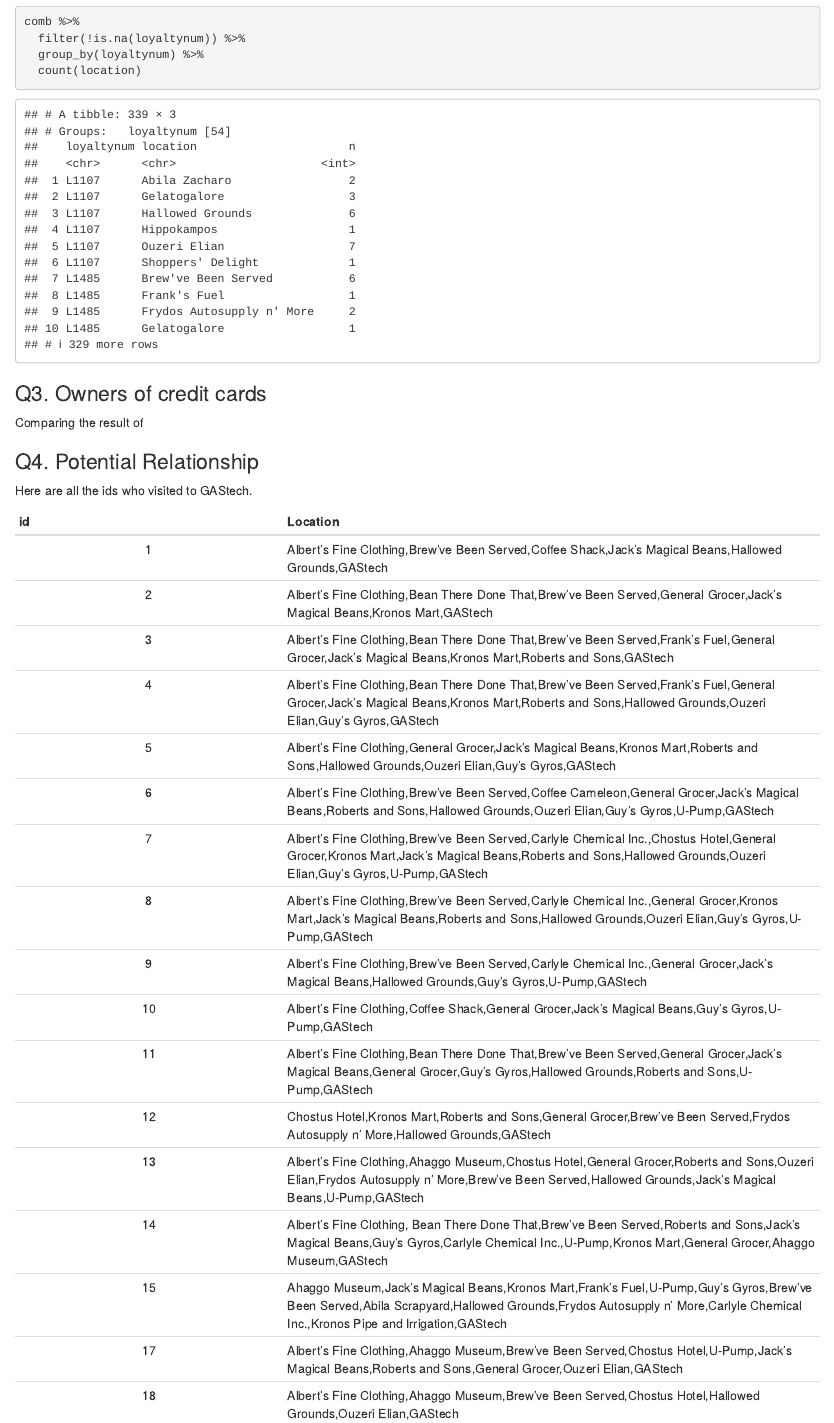
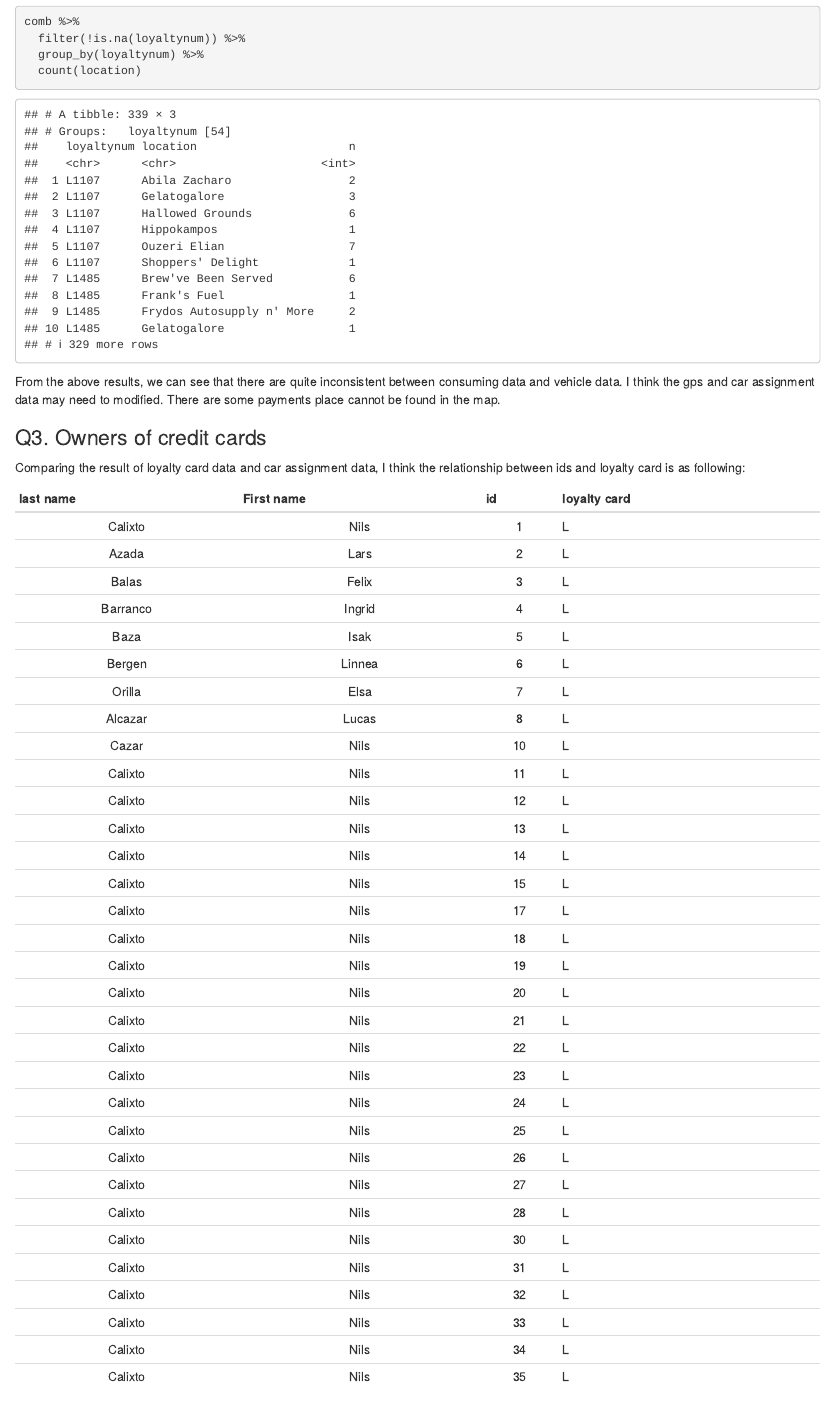
Before and after one commit to PeirongLIN/DataViz_blog, an R Markdown document (_posts/2021-07-13-assignment/assignment.Rmd): the page in a window 1100 px wide, from 8440 px down. Rendered offline with R 4.5, knitr and Pandoc, with nearby package versions; drawn as R Markdown's standard HTML page in place of the format the file asks for; some code elsewhere in the file could not run offline.

Commit message:
6th commit

````diff
--- a/_posts/2021-07-13-assignment/assignment.Rmd
+++ b/_posts/2021-07-13-assignment/assignment.Rmd
@@ -329,11 +329,46 @@ comb %>%
   count(location)
 ```
 
+From the above results, we can see that there are quite inconsistent between consuming data and vehicle data. I think the gps and car assignment data may need to modified. There are some payments place cannot be found in the map.
+
 ### Q3. Owners of credit cards
 
-Comparing the result of
+Comparing the result of loyalty card data and car assignment data, I think the relationship between ids and loyalty card is as following:
 
-
+|last name |First name | id   | loyalty card   |
+|:-----:|:-----:|:-----:|:------------- |
+|   Calixto   | Nils| 1 | L |
+|   Azada   | Lars| 2 | L |
+|   Balas   | Felix| 3 | L |
+|   Barranco   | Ingrid| 4 | L |
+|   Baza   | Isak| 5 | L |
+|   Bergen   | Linnea| 6 | L |
+|   Orilla   | Elsa| 7 | L |
+|   Alcazar   | Lucas| 8 | L |
+|   Cazar   | Nils| 10 | L |
+|   Calixto   | Nils| 11 | L |
+|   Calixto   | Nils| 12 | L |
+|   Calixto   | Nils| 13 | L |
+|   Calixto   | Nils| 14 | L |
+|   Calixto   | Nils| 15 | L |
+|   Calixto   | Nils| 17 | L |
+|   Calixto   | Nils| 18 | L |
+|   Calixto   | Nils| 19 | L |
+|   Calixto   | Nils| 20 | L |
+|   Calixto   | Nils| 21 | L |
+|   Calixto   | Nils| 22 | L |
+|   Calixto   | Nils| 23 | L |
+|   Calixto   | Nils| 24 | L |
+|   Calixto   | Nils| 25 | L |
+|   Calixto   | Nils| 26 | L |
+|   Calixto   | Nils| 27 | L |
+|   Calixto   | Nils| 28 | L |
+|   Calixto   | Nils| 30 | L |
+|   Calixto   | Nils| 31 | L |
+|   Calixto   | Nils| 32 | L |
+|   Calixto   | Nils| 33 | L |
+|   Calixto   | Nils| 34 | L |
+|   Calixto   | Nils| 35 | L |
 
 ### Q4. Potential Relationship
 
````
Also changed, not shown: _posts/2021-07-13-assignment/assignment.html, 3 other files.
